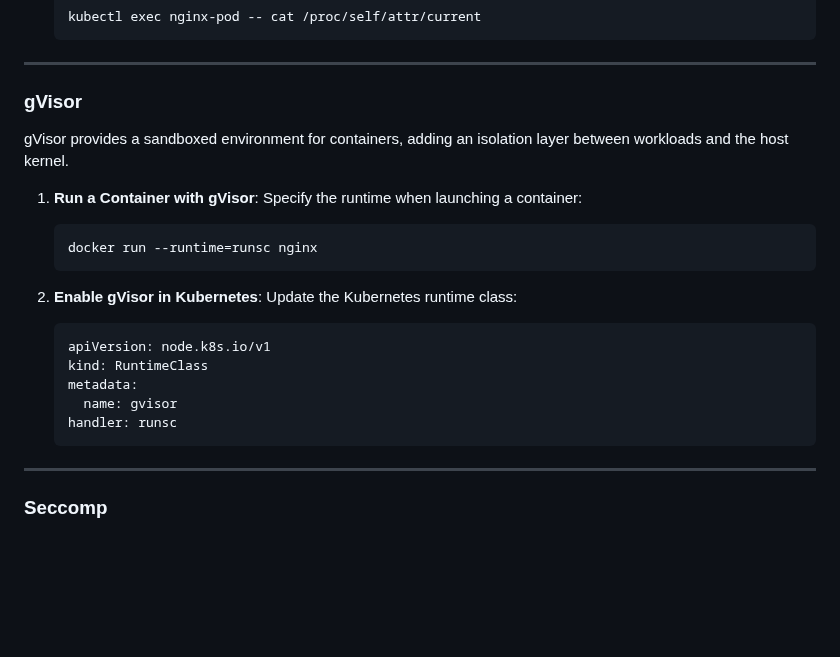
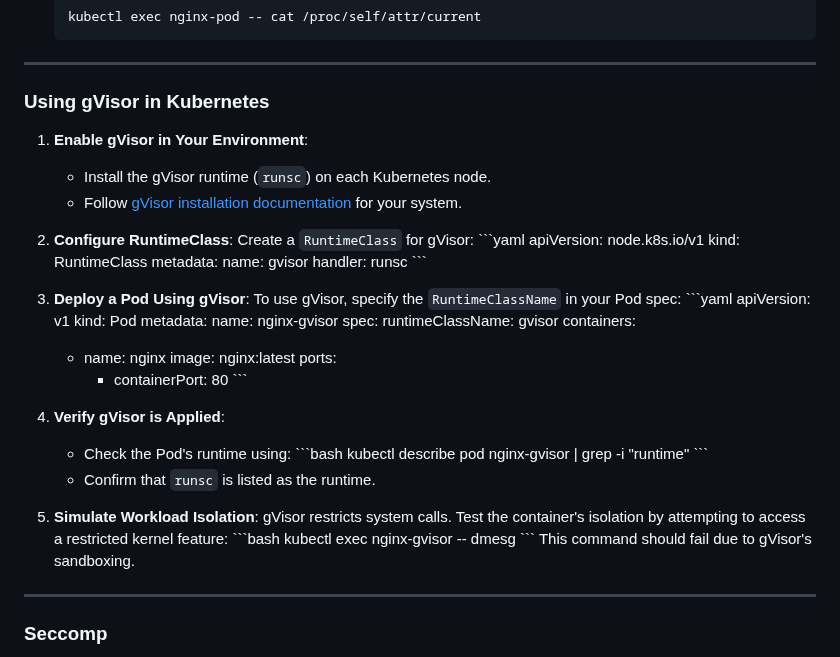
Before and after one commit to pvass24/k8s-kadence, a Markdown page: Tips/README.md, the part around the change. Rendered like a GitHub page; blank space fills up the shorter version.

````diff
--- a/Tips/README.md
+++ b/Tips/README.md
@@ -996,25 +996,51 @@ AppArmor is a Linux security module that restricts a program's capabilities base
 
 ---
 
-### **gVisor**
+### **Using gVisor in Kubernetes**
 
-gVisor provides a sandboxed environment for containers, adding an isolation layer between workloads and the host kernel.
+1. **Enable gVisor in Your Environment**:
+   - Install the gVisor runtime (`runsc`) on each Kubernetes node.
+   - Follow [gVisor installation documentation](https://gvisor.dev/docs/user_guide/install/) for your system.
 
-1. **Run a Container with gVisor**:
-   Specify the runtime when launching a container:
-   ```bash
-   docker run --runtime=runsc nginx
-   ```
-
-2. **Enable gVisor in Kubernetes**:
-   Update the Kubernetes runtime class:
-   ```yaml
+2. **Configure RuntimeClass**:
+   Create a `RuntimeClass` for gVisor:
+   \`\`\`yaml
    apiVersion: node.k8s.io/v1
    kind: RuntimeClass
    metadata:
      name: gvisor
    handler: runsc
-   ```
+   \`\`\`
+
+3. **Deploy a Pod Using gVisor**:
+   To use gVisor, specify the `RuntimeClassName` in your Pod spec:
+   \`\`\`yaml
+   apiVersion: v1
+   kind: Pod
+   metadata:
+     name: nginx-gvisor
+   spec:
+     runtimeClassName: gvisor
+     containers:
+     - name: nginx
+       image: nginx:latest
+       ports:
+       - containerPort: 80
+   \`\`\`
+
+4. **Verify gVisor is Applied**:
+   - Check the Pod's runtime using:
+     \`\`\`bash
+     kubectl describe pod nginx-gvisor | grep -i "runtime"
+     \`\`\`
+   - Confirm that `runsc` is listed as the runtime.
+
+5. **Simulate Workload Isolation**:
+   gVisor restricts system calls. Test the container's isolation by attempting to access a restricted kernel feature:
+   \`\`\`bash
+   kubectl exec nginx-gvisor -- dmesg
+   \`\`\`
+   This command should fail due to gVisor's sandboxing.
 
 ---
 
````
